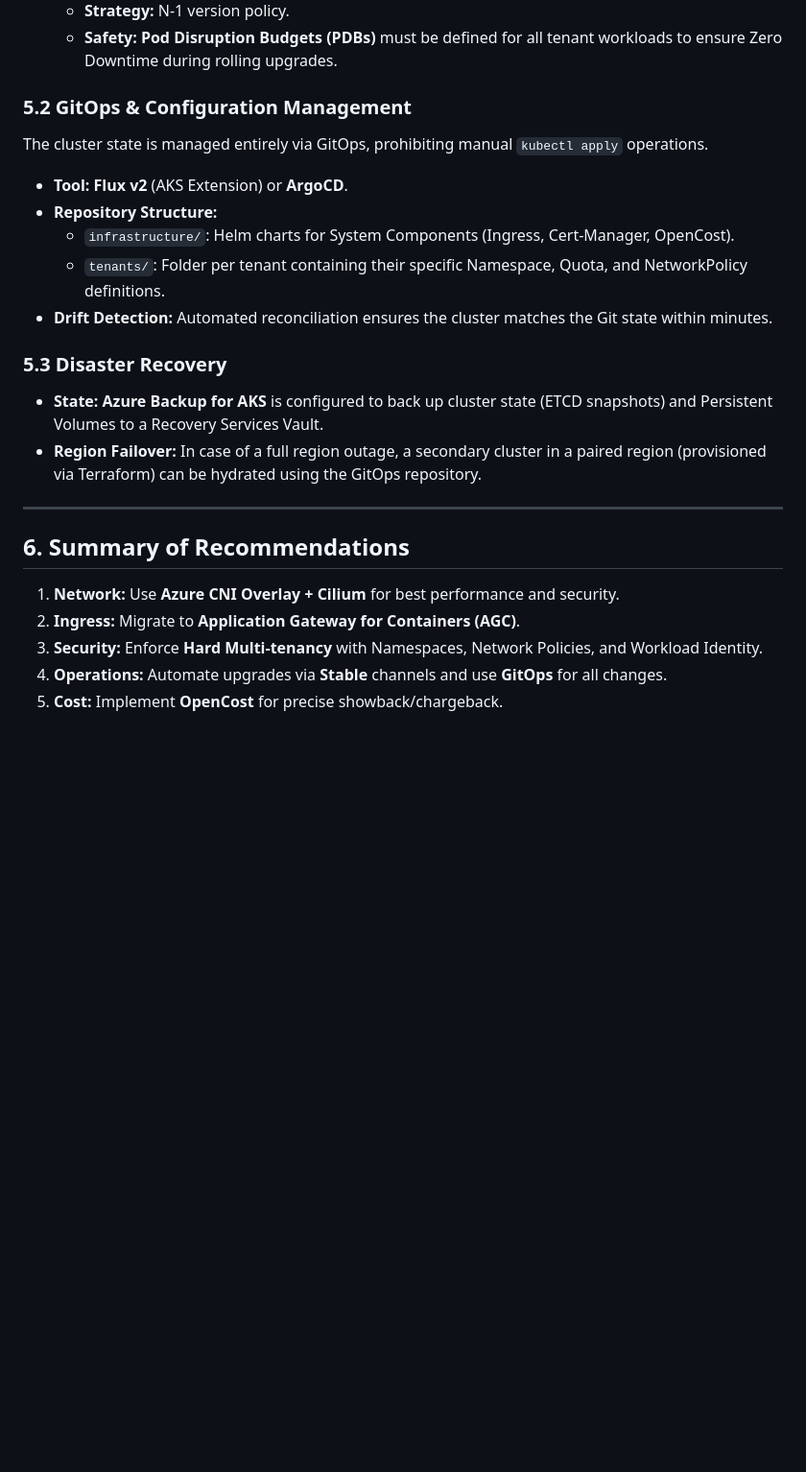
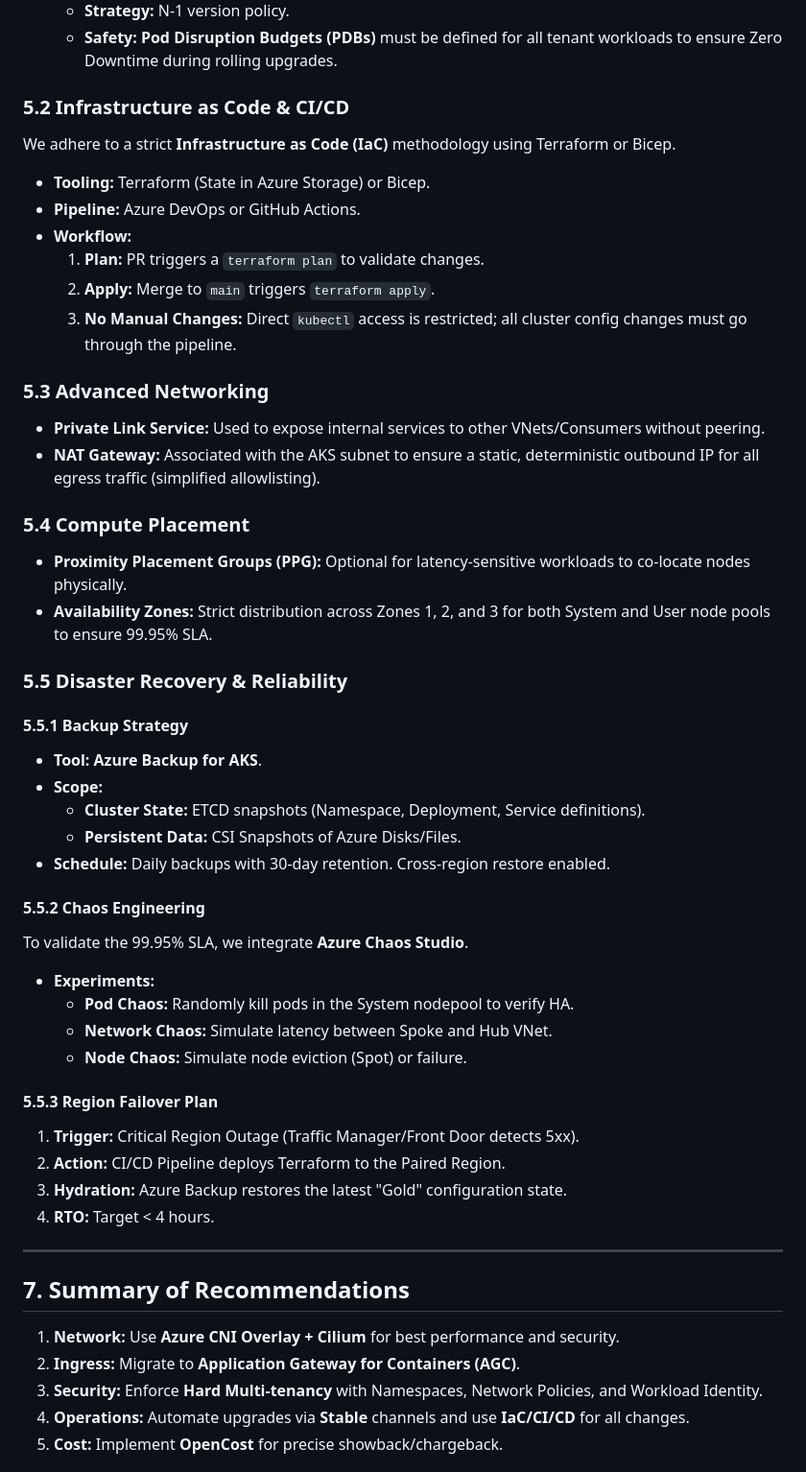
Before and after one commit to cedric66/tf-acr-, a Markdown page: aks-design-docs/DESIGN.md, the part around one of its changes. Shown at 96% size. Rendered like a GitHub page; blank space fills up the shorter version.

```diff
--- a/aks-design-docs/DESIGN.md
+++ b/aks-design-docs/DESIGN.md
@@ -201,27 +228,54 @@ We adopt an automated, channel-based upgrade strategy to minimize toil and ensur
     *   **Strategy:** N-1 version policy.
     *   **Safety:** **Pod Disruption Budgets (PDBs)** must be defined for all tenant workloads to ensure Zero Downtime during rolling upgrades.
 
-### 5.2 GitOps & Configuration Management
+### 5.2 Infrastructure as Code & CI/CD
 
-The cluster state is managed entirely via GitOps, prohibiting manual `kubectl apply` operations.
+We adhere to a strict **Infrastructure as Code (IaC)** methodology using Terraform or Bicep.
 
-*   **Tool:** **Flux v2** (AKS Extension) or **ArgoCD**.
-*   **Repository Structure:**
-    *   `infrastructure/`: Helm charts for System Components (Ingress, Cert-Manager, OpenCost).
-    *   `tenants/`: Folder per tenant containing their specific Namespace, Quota, and NetworkPolicy definitions.
-*   **Drift Detection:** Automated reconciliation ensures the cluster matches the Git state within minutes.
+*   **Tooling:** Terraform (State in Azure Storage) or Bicep.
+*   **Pipeline:** Azure DevOps or GitHub Actions.
+*   **Workflow:**
+    1.  **Plan:** PR triggers a `terraform plan` to validate changes.
+    2.  **Apply:** Merge to `main` triggers `terraform apply`.
+    3.  **No Manual Changes:** Direct `kubectl` access is restricted; all cluster config changes must go through the pipeline.
 
-### 5.3 Disaster Recovery
+### 5.3 Advanced Networking
 
-*   **State:** **Azure Backup for AKS** is configured to back up cluster state (ETCD snapshots) and Persistent Volumes to a Recovery Services Vault.
-*   **Region Failover:** In case of a full region outage, a secondary cluster in a paired region (provisioned via Terraform) can be hydrated using the GitOps repository.
+*   **Private Link Service:** Used to expose internal services to other VNets/Consumers without peering.
+*   **NAT Gateway:** Associated with the AKS subnet to ensure a static, deterministic outbound IP for all egress traffic (simplified allowlisting).
 
+### 5.4 Compute Placement
+
+*   **Proximity Placement Groups (PPG):** Optional for latency-sensitive workloads to co-locate nodes physically.
+*   **Availability Zones:** Strict distribution across Zones 1, 2, and 3 for both System and User node pools to ensure 99.95% SLA.
+
+### 5.5 Disaster Recovery & Reliability
+
+#### 5.5.1 Backup Strategy
+*   **Tool:** **Azure Backup for AKS**.
+*   **Scope:**
+    *   **Cluster State:** ETCD snapshots (Namespace, Deployment, Service definitions).
+    *   **Persistent Data:** CSI Snapshots of Azure Disks/Files.
+*   **Schedule:** Daily backups with 30-day retention. Cross-region restore enabled.
+
+#### 5.5.2 Chaos Engineering
+To validate the 99.95% SLA, we integrate **Azure Chaos Studio**.
+*   **Experiments:**
+    *   **Pod Chaos:** Randomly kill pods in the System nodepool to verify HA.
+    *   **Network Chaos:** Simulate latency between Spoke and Hub VNet.
+    *   **Node Chaos:** Simulate node eviction (Spot) or failure.
+
+#### 5.5.3 Region Failover Plan
+1.  **Trigger:** Critical Region Outage (Traffic Manager/Front Door detects 5xx).
+2.  **Action:** CI/CD Pipeline deploys Terraform to the Paired Region.
+3.  **Hydration:** Azure Backup restores the latest "Gold" configuration state.
+4.  **RTO:** Target < 4 hours.
 ---
 
-## 6. Summary of Recommendations
+## 7. Summary of Recommendations
 
 1.  **Network:** Use **Azure CNI Overlay + Cilium** for best performance and security.
 2.  **Ingress:** Migrate to **Application Gateway for Containers (AGC)**.
 3.  **Security:** Enforce **Hard Multi-tenancy** with Namespaces, Network Policies, and Workload Identity.
-4.  **Operations:** Automate upgrades via **Stable** channels and use **GitOps** for all changes.
+4.  **Operations:** Automate upgrades via **Stable** channels and use **IaC/CI/CD** for all changes.
 5.  **Cost:** Implement **OpenCost** for precise showback/chargeback.
```
Also changed, not shown: other parts of aks-design-docs/DESIGN.md (+46 -0 lines).
